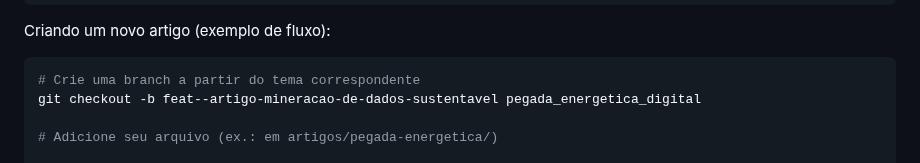
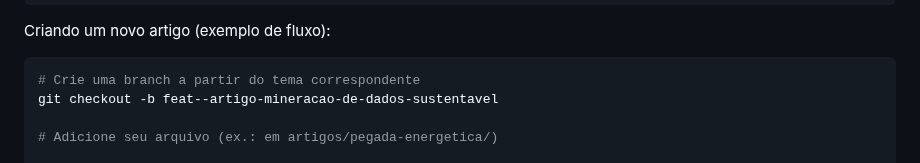
Before and after one commit to Dev-Vinicius-Borges/sustentabilidade_digital, a Markdown page: README.md, the part around the change. GitHub-like rendering.

Commit message:
fix: removendo código inútil

````diff
--- a/README.md
+++ b/README.md
@@ -73,7 +73,7 @@ Criando um novo artigo (exemplo de fluxo):
 
 ```bash
 # Crie uma branch a partir do tema correspondente
-git checkout -b feat--artigo-mineracao-de-dados-sustentavel pegada_energetica_digital
+git checkout -b feat--artigo-mineracao-de-dados-sustentavel
 
 # Adicione seu arquivo (ex.: em artigos/pegada-energetica/)
 
````
